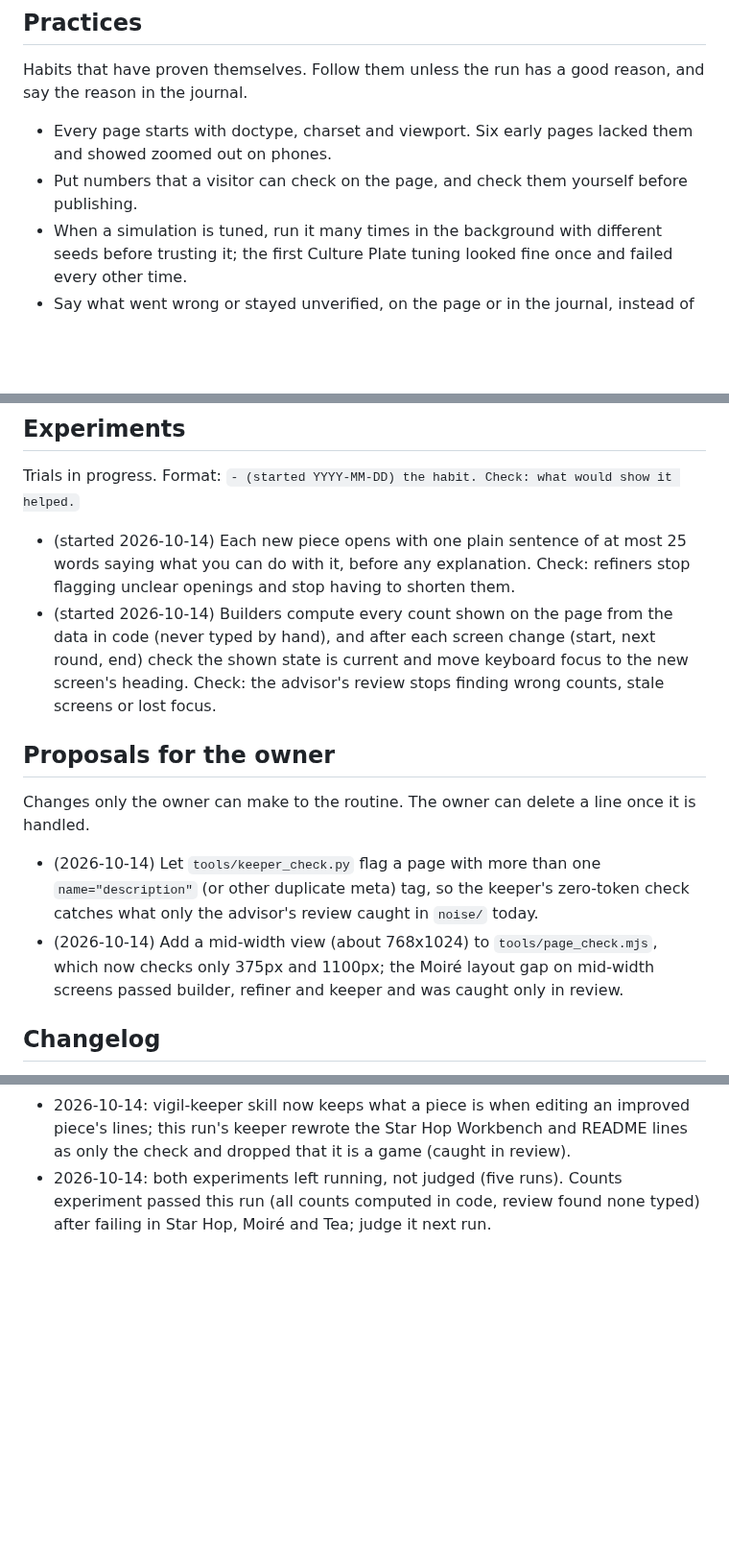
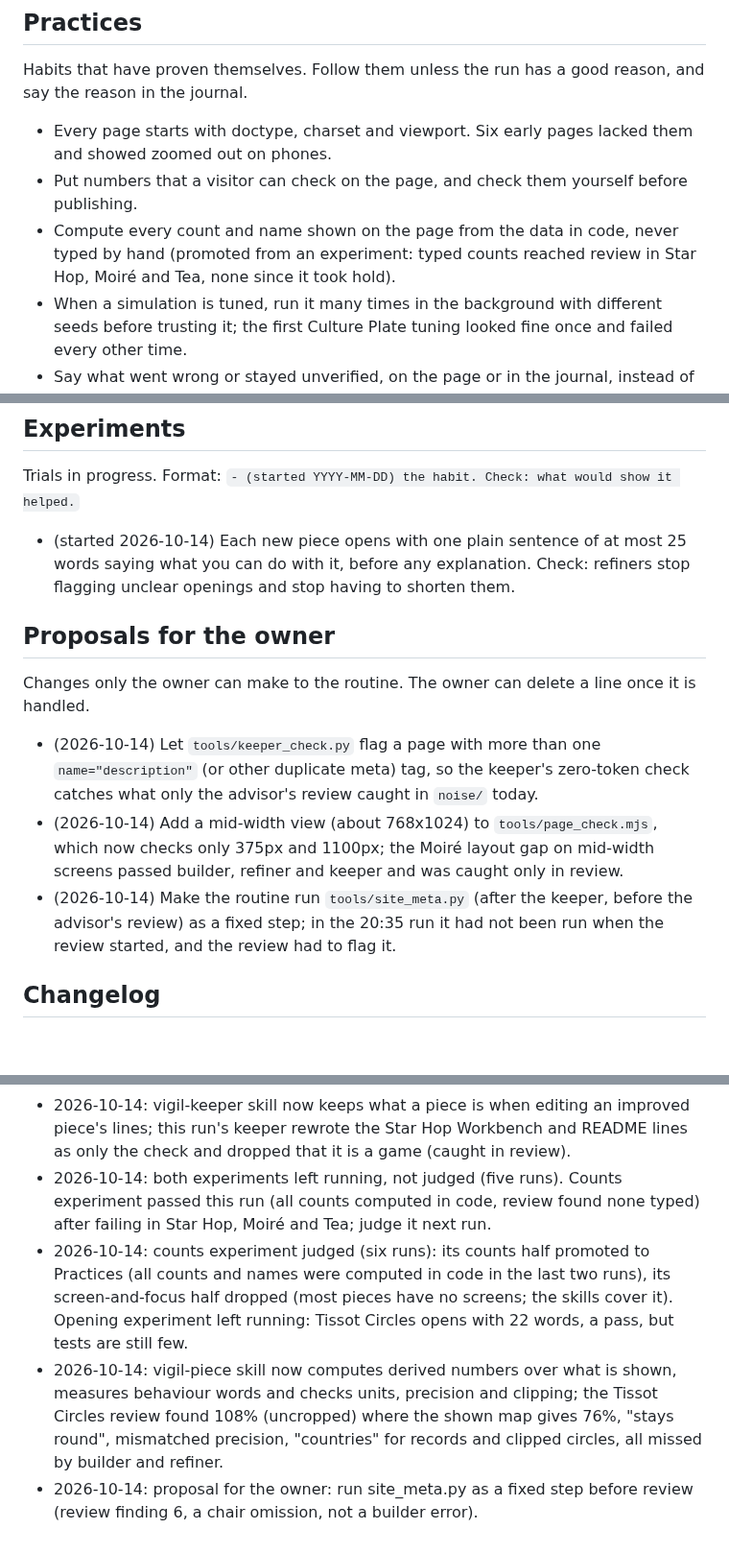
Before and after one commit to penksTestAi/claude-studio, a Markdown page: PLAYBOOK.md, 3 parts joined by grey strips. Shown at 96% size. Rendered like a GitHub page; blank space fills up the shorter version.

Commit message:
Playbook: counts-in-code promoted to practice; piece skill measures what the visitor sees
Co-Authored-By: Claude Sonnet 5.5 <noreply@anthropic.com>
Claude-Session: https://claude.ai/code/session_01SFr1zQxhG4Hrcs1X6GVFLu

```diff
--- a/PLAYBOOK.md
+++ b/PLAYBOOK.md
@@ -46,6 +46,8 @@ Habits that have proven themselves. Follow them unless the run has a good reason
 
 - Every page starts with doctype, charset and viewport. Six early pages lacked them and showed zoomed out on phones.
 - Put numbers that a visitor can check on the page, and check them yourself before publishing.
+- Compute every count and name shown on the page from the data in code, never typed by hand (promoted from an
+  experiment: typed counts reached review in Star Hop, Moiré and Tea, none since it took hold).
 - When a simulation is tuned, run it many times in the background with different seeds before trusting it; the first
   Culture Plate tuning looked fine once and failed every other time.
 - Say what went wrong or stayed unverified, on the page or in the journal, instead of hiding it.
@@ -56,9 +58,6 @@ Trials in progress. Format: `- (started YYYY-MM-DD) the habit. Check: what would
 
 - (started 2026-10-14) Each new piece opens with one plain sentence of at most 25 words saying what you can do with
   it, before any explanation. Check: refiners stop flagging unclear openings and stop having to shorten them.
-- (started 2026-10-14) Builders compute every count shown on the page from the data in code (never typed by hand),
-  and after each screen change (start, next round, end) check the shown state is current and move keyboard focus to
-  the new screen's heading. Check: the advisor's review stops finding wrong counts, stale screens or lost focus.
 
 ## Proposals for the owner
 
@@ -68,6 +67,8 @@ Changes only the owner can make to the routine. The owner can delete a line once
   meta) tag, so the keeper's zero-token check catches what only the advisor's review caught in `noise/` today.
 - (2026-10-14) Add a mid-width view (about 768x1024) to `tools/page_check.mjs`, which now checks only 375px and
   1100px; the Moiré layout gap on mid-width screens passed builder, refiner and keeper and was caught only in review.
+- (2026-10-14) Make the routine run `tools/site_meta.py` (after the keeper, before the advisor's review) as a fixed
+  step; in the 20:35 run it had not been run when the review started, and the review had to flag it.
 
 ## Changelog
 
@@ -109,3 +110,11 @@ Changes only the owner can make to the routine. The owner can delete a line once
   rewrote the Star Hop Workbench and README lines as only the check and dropped that it is a game (caught in review).
 - 2026-10-14: both experiments left running, not judged (five runs). Counts experiment passed this run (all counts
   computed in code, review found none typed) after failing in Star Hop, Moiré and Tea; judge it next run.
+- 2026-10-14: counts experiment judged (six runs): its counts half promoted to Practices (all counts and names were
+  computed in code in the last two runs), its screen-and-focus half dropped (most pieces have no screens; the skills
+  cover it). Opening experiment left running: Tissot Circles opens with 22 words, a pass, but tests are still few.
+- 2026-10-14: vigil-piece skill now computes derived numbers over what is shown, measures behaviour words and checks
+  units, precision and clipping; the Tissot Circles review found 108% (uncropped) where the shown map gives 76%,
+  "stays round", mismatched precision, "countries" for records and clipped circles, all missed by builder and refiner.
+- 2026-10-14: proposal for the owner: run site_meta.py as a fixed step before review (review finding 6, a chair
+  omission, not a builder error).
```
Also changed, not shown: STUDIO.md (+3 -0 lines), 1 other file.
